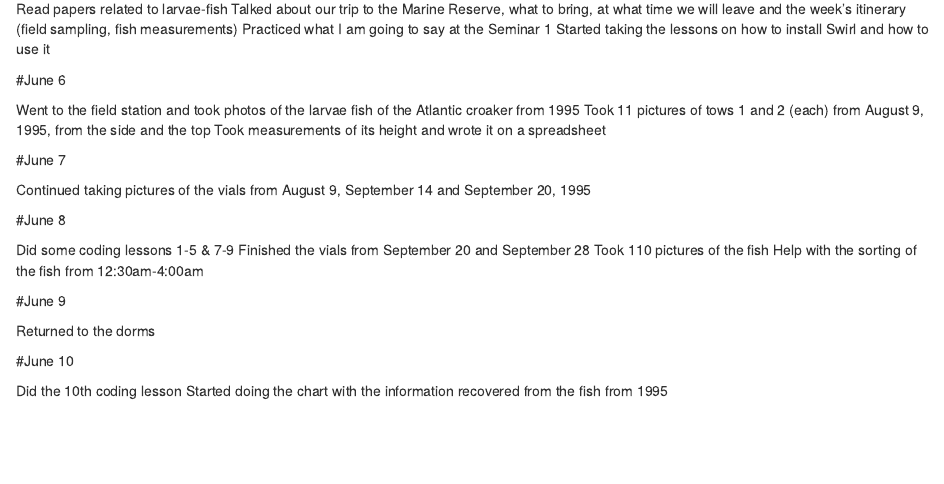
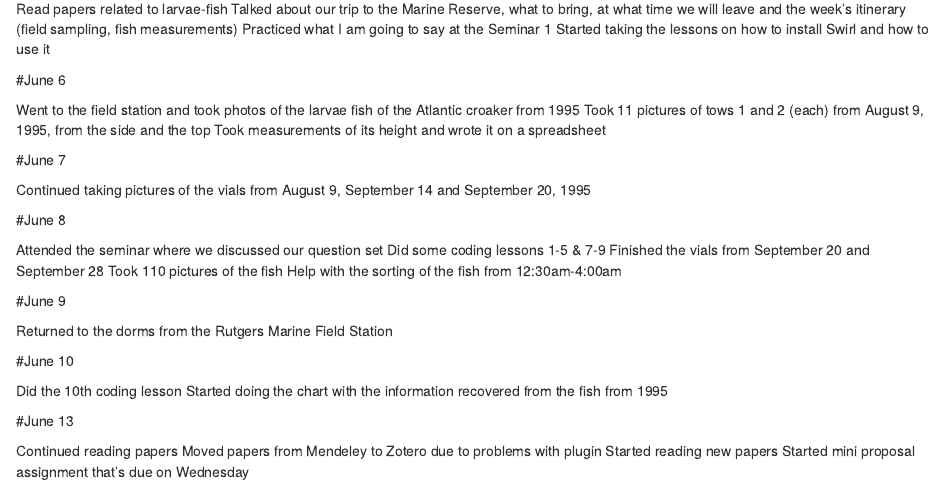
Before and after one commit to jesenia31/2022-croakerlarvae-rise, an R Markdown document (Lab-notebook.Rmd): the page in a window 1100 px wide, from 340 px down. The pictures show the output file Lab-notebook.nb.html that the author committed with the source, opened offline.

Commit message:
Lab notes

```diff
--- a/Lab-notebook.Rmd
+++ b/Lab-notebook.Rmd
@@ -49,6 +49,7 @@ Continued taking pictures of the vials from August 9, September 14 and September
 
 #June 8
 
+Attended the seminar where we discussed our question set
 Did some coding lessons 1-5 & 7-9
 Finished the vials from September 20 and September 28
 Took 110 pictures of the fish
@@ -56,9 +57,16 @@ Help with the sorting of the fish from 12:30am-4:00am
 
 #June 9
 
-Returned to the dorms
+Returned to the dorms from the Rutgers Marine Field Station
 
 #June 10
 
 Did the 10th coding lesson
 Started doing the chart with the information recovered from the fish from 1995
+
+#June 13
+
+Continued reading papers
+Moved papers from Mendeley to Zotero due to problems with plugin
+Started reading new papers
+Started mini proposal assignment that's due on Wednesday
```
Also changed, not shown: Lab-notebook.nb.html.
